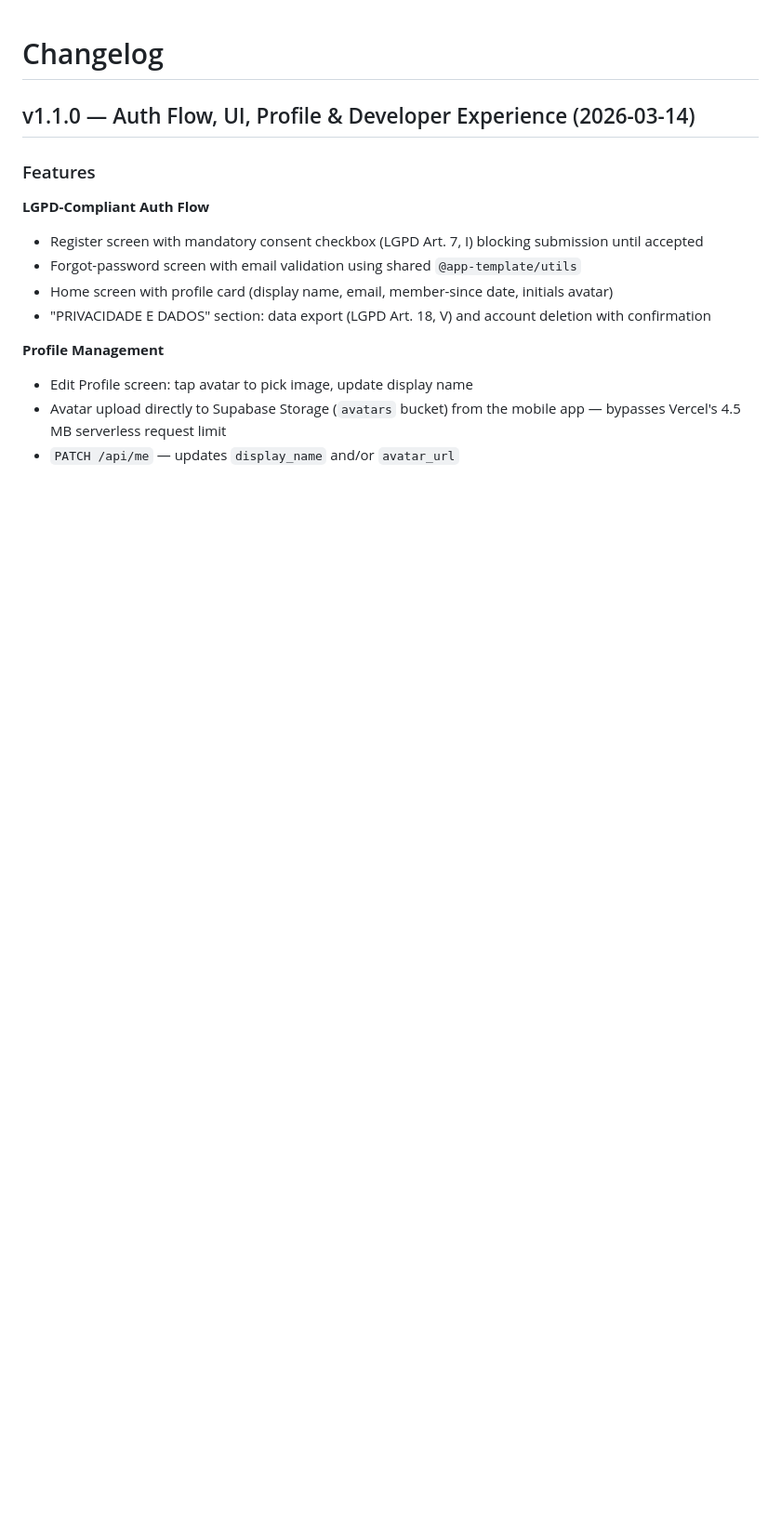
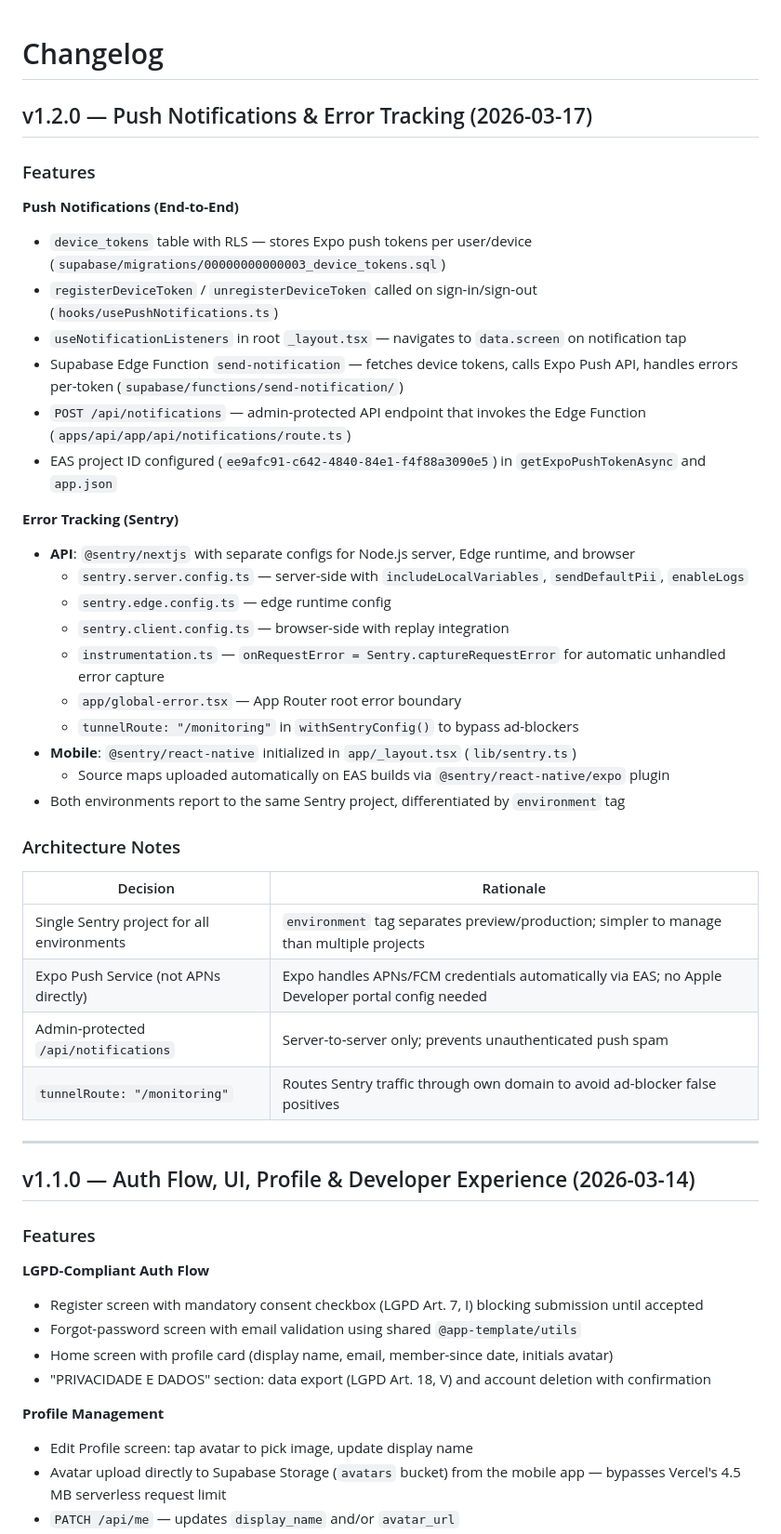
Before and after one commit to gustavolimav/template-project, a Markdown page: CHANGELOG.md, the part around the change. Shown at 93% size. Drawn GitHub-style; blank space fills up the shorter version.

Commit message:
docs: update CHANGELOG and TODO for v1.2.0
Add v1.2.0 entry covering push notifications and Sentry error tracking.
Mark completed TODO items for deep link notification handling.

Co-Authored-By: Claude Sonnet 4.6 <noreply@anthropic.com>

```diff
--- a/CHANGELOG.md
+++ b/CHANGELOG.md
@@ -1,4 +1,41 @@
 # Changelog
+
+## v1.2.0 — Push Notifications & Error Tracking (2026-03-17)
+
+### Features
+
+**Push Notifications (End-to-End)**
+
+- `device_tokens` table with RLS — stores Expo push tokens per user/device (`supabase/migrations/00000000000003_device_tokens.sql`)
+- `registerDeviceToken` / `unregisterDeviceToken` called on sign-in/sign-out (`hooks/usePushNotifications.ts`)
+- `useNotificationListeners` in root `_layout.tsx` — navigates to `data.screen` on notification tap
+- Supabase Edge Function `send-notification` — fetches device tokens, calls Expo Push API, handles errors per-token (`supabase/functions/send-notification/`)
+- `POST /api/notifications` — admin-protected API endpoint that invokes the Edge Function (`apps/api/app/api/notifications/route.ts`)
+- EAS project ID configured (`ee9afc91-c642-4840-84e1-f4f88a3090e5`) in `getExpoPushTokenAsync` and `app.json`
+
+**Error Tracking (Sentry)**
+
+- **API**: `@sentry/nextjs` with separate configs for Node.js server, Edge runtime, and browser
+  - `sentry.server.config.ts` — server-side with `includeLocalVariables`, `sendDefaultPii`, `enableLogs`
+  - `sentry.edge.config.ts` — edge runtime config
+  - `sentry.client.config.ts` — browser-side with replay integration
+  - `instrumentation.ts` — `onRequestError = Sentry.captureRequestError` for automatic unhandled error capture
+  - `app/global-error.tsx` — App Router root error boundary
+  - `tunnelRoute: "/monitoring"` in `withSentryConfig()` to bypass ad-blockers
+- **Mobile**: `@sentry/react-native` initialized in `app/_layout.tsx` (`lib/sentry.ts`)
+  - Source maps uploaded automatically on EAS builds via `@sentry/react-native/expo` plugin
+- Both environments report to the same Sentry project, differentiated by `environment` tag
+
+### Architecture Notes
+
+| Decision                                   | Rationale                                                                                        |
+| ------------------------------------------ | ------------------------------------------------------------------------------------------------ |
+| Single Sentry project for all environments | `environment` tag separates preview/production; simpler to manage than multiple projects         |
+| Expo Push Service (not APNs directly)      | Expo handles APNs/FCM credentials automatically via EAS; no Apple Developer portal config needed |
+| Admin-protected `/api/notifications`       | Server-to-server only; prevents unauthenticated push spam                                        |
+| `tunnelRoute: "/monitoring"`               | Routes Sentry traffic through own domain to avoid ad-blocker false positives                     |
+
+---
 
 ## v1.1.0 — Auth Flow, UI, Profile & Developer Experience (2026-03-14)
 
```
Also changed, not shown: CLAUDE.md (+1 -1 lines), TODO.md (+1 -1 lines).
